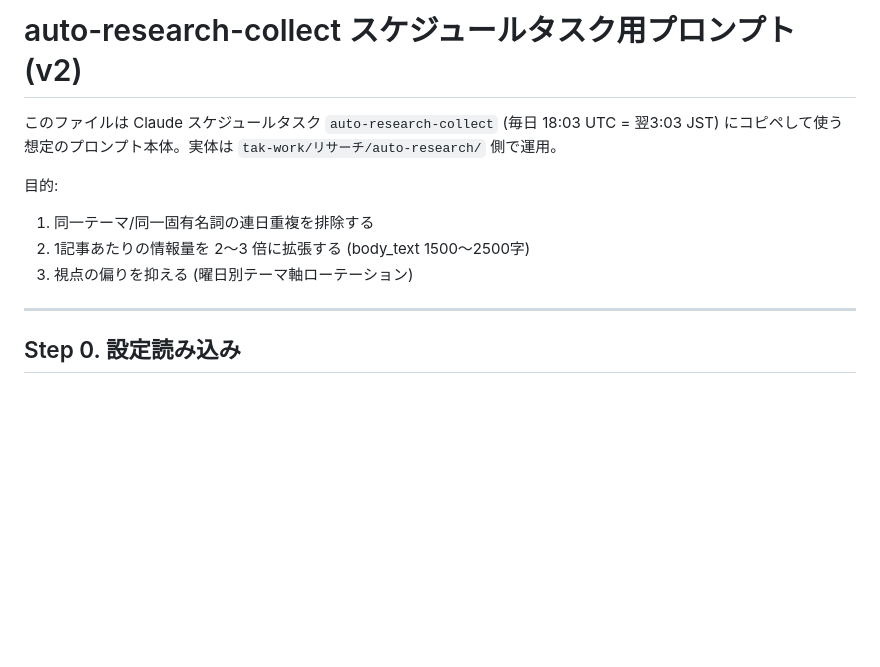
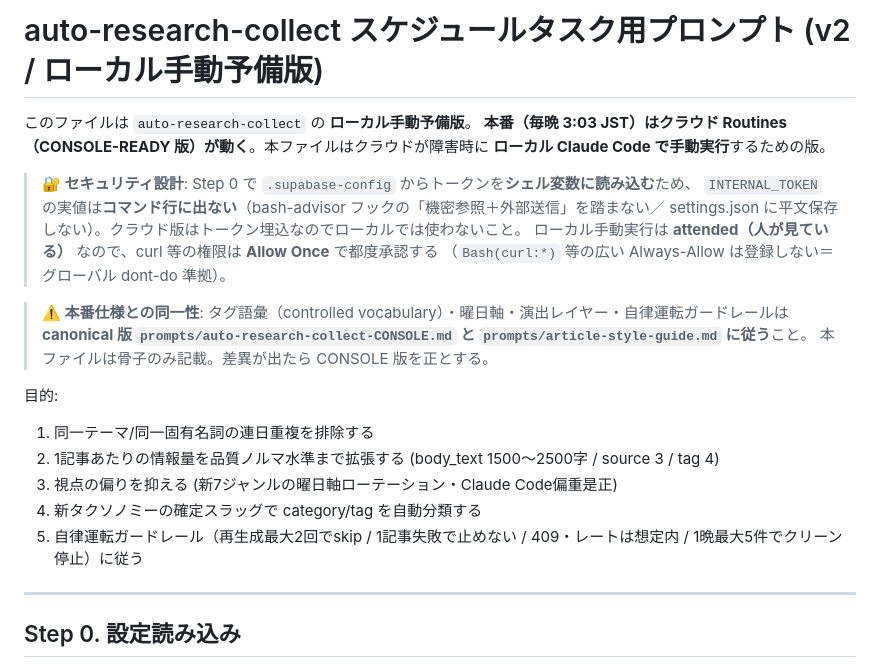
Before and after one commit to takfukushima1978-spec/research-hub, a Markdown page: prompts/auto-research-collect.md, the part around the change. Drawn GitHub-style; blank space fills up the shorter version.

Commit message:
docs(local-backup): ローカル手動予備の実行手順を整備(セキュア設計・dont-do準拠)
Co-Authored-By: Claude Opus 4.8 (1M context) <noreply@anthropic.com>

```diff
--- a/prompts/auto-research-collect.md
+++ b/prompts/auto-research-collect.md
@@ -1,12 +1,25 @@
-# auto-research-collect スケジュールタスク用プロンプト (v2)
+# auto-research-collect スケジュールタスク用プロンプト (v2 / ローカル手動予備版)
 
-このファイルは Claude スケジュールタスク `auto-research-collect` (毎日 18:03 UTC = 翌3:03 JST)
-にコピペして使う想定のプロンプト本体。実体は `tak-work/リサーチ/auto-research/` 側で運用。
+このファイルは `auto-research-collect` の **ローカル手動予備版**。
+**本番（毎晩 3:03 JST）はクラウド Routines（CONSOLE-READY 版）が動く**。本ファイルはクラウドが障害時に
+**ローカル Claude Code で手動実行**するための版。
+
+> **🔐 セキュリティ設計**: Step 0 で `.supabase-config` からトークンを**シェル変数に読み込む**ため、
+> `INTERNAL_TOKEN` の実値は**コマンド行に出ない**（bash-advisor フックの「機密参照＋外部送信」を踏まない／
+> settings.json に平文保存しない）。クラウド版はトークン埋込なのでローカルでは使わないこと。
+> ローカル手動実行は **attended（人が見ている）** なので、curl 等の権限は **Allow Once** で都度承認する
+> （`Bash(curl:*)` 等の広い Always-Allow は登録しない＝グローバル dont-do 準拠）。
+
+> **⚠️ 本番仕様との同一性**: タグ語彙（controlled vocabulary）・曜日軸・演出レイヤー・自律運転ガードレールは
+> **canonical 版 `prompts/auto-research-collect-CONSOLE.md` と `prompts/article-style-guide.md` に従う**こと。
+> 本ファイルは骨子のみ記載。差異が出たら CONSOLE 版を正とする。
 
 目的:
 1. 同一テーマ/同一固有名詞の連日重複を排除する
-2. 1記事あたりの情報量を 2〜3 倍に拡張する (body_text 1500〜2500字)
-3. 視点の偏りを抑える (曜日別テーマ軸ローテーション)
+2. 1記事あたりの情報量を品質ノルマ水準まで拡張する (body_text 1500〜2500字 / source 3 / tag 4)
+3. 視点の偏りを抑える (新7ジャンルの曜日軸ローテーション・Claude Code偏重是正)
+4. 新タクソノミーの確定スラッグで category/tag を自動分類する
+5. 自律運転ガードレール（再生成最大2回でskip / 1記事失敗で止めない / 409・レートは想定内 / 1晩最大5件でクリーン停止）に従う
 
 ---
 
```
Also changed, not shown: scheduled-tasks.md (+13 -0 lines).
